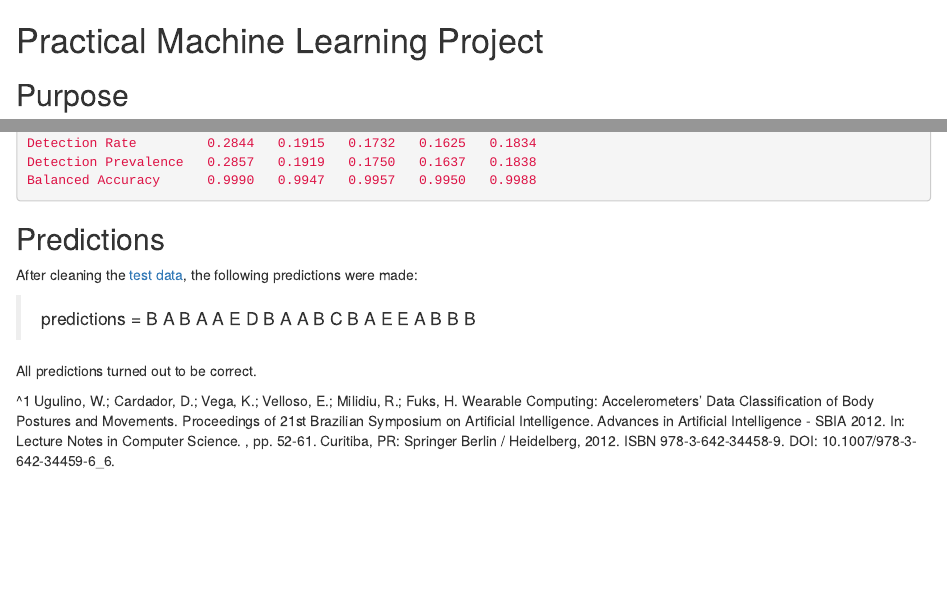
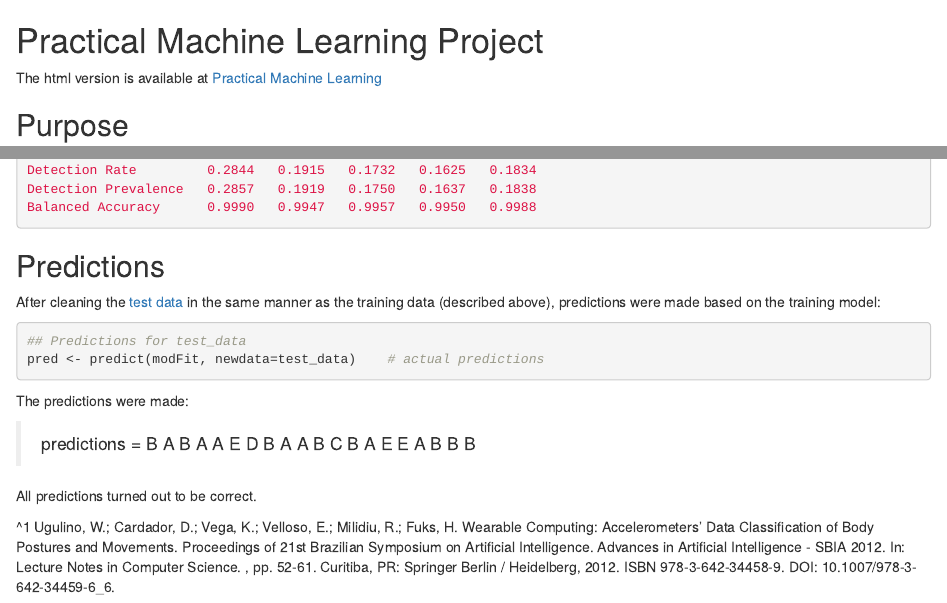
Before and after one commit to bianyin102938/Practical-Machine-Learning, an R Markdown document (Project.Rmd): the page in a window 1100 px wide, from its top, and a second part further down, joined at a grey line. Rendered offline with R 4.5, knitr and Pandoc, with nearby package versions.

Commit message:
Update Project.Rmd

````diff
--- a/Project.Rmd
+++ b/Project.Rmd
@@ -1,4 +1,6 @@
 # Practical Machine Learning Project
+
+The html version is available at [Practical Machine Learning](http://ruishu.github.io/Practical_Machine_Learning)
 
 ## Purpose
 
@@ -156,7 +158,13 @@ Balanced Accuracy      0.9990   0.9947   0.9957   0.9950   0.9988
 
 ## Predictions
 
-After cleaning the [test data](https://d396qusza40orc.cloudfront.net/predmachlearn/pml-testing.csv), the following predictions were made:
+After cleaning the [test data](https://d396qusza40orc.cloudfront.net/predmachlearn/pml-testing.csv) in the same manner as the training data (described above), predictions were made based on the training model:
+
+```{r eval=FALSE, predicting}
+## Predictions for test_data
+pred <- predict(modFit, newdata=test_data)    # actual predictions
+```
+The predictions were made:
 
 > predictions = B A B A A E D B A A B C B A E E A B B B
 
````
